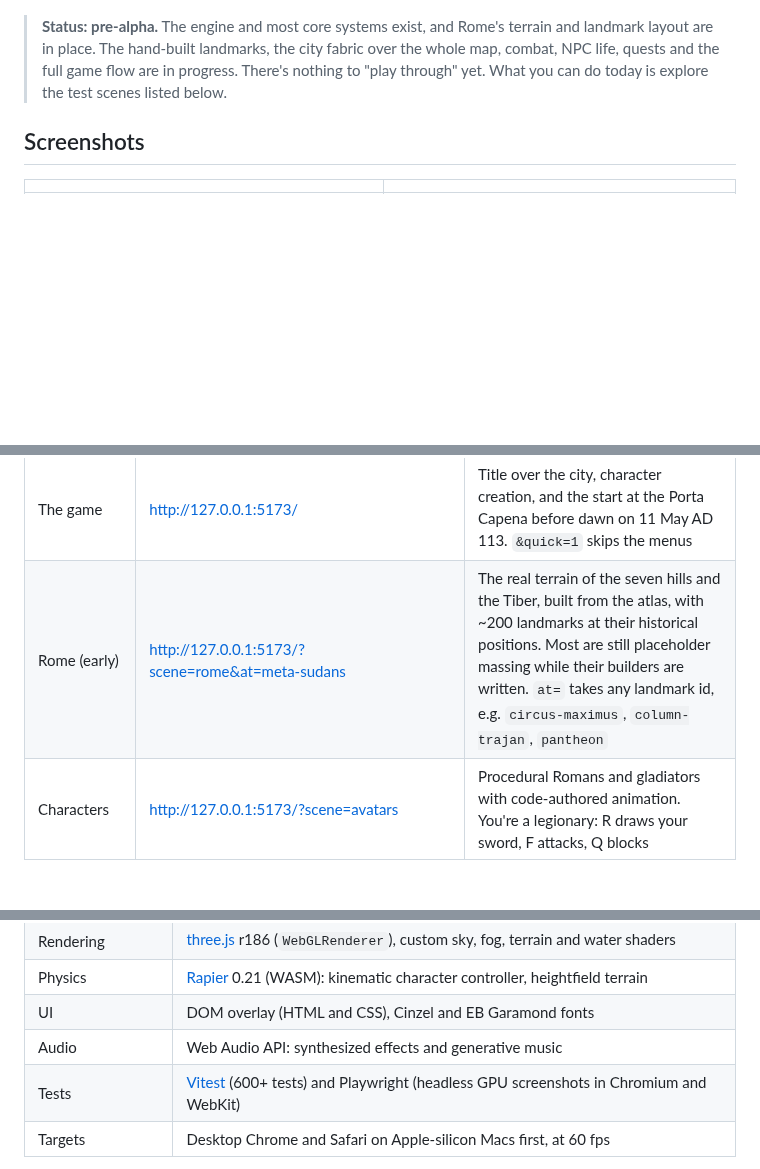
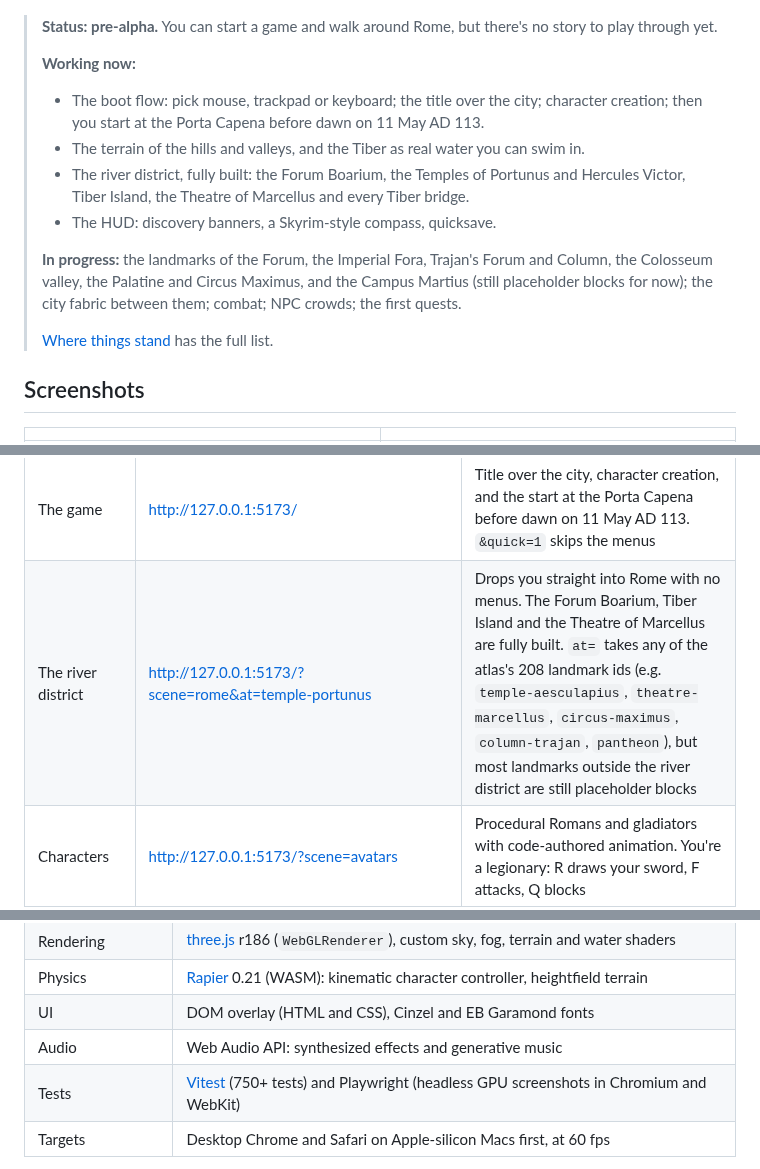
Before and after one commit to scootsmagoo/skyrome, a Markdown page: README.md, 3 parts joined by grey strips. Rendered like a GitHub page; blank space fills up the shorter version.

```diff
--- a/README.md
+++ b/README.md
@@ -8,7 +8,17 @@ The game opens at dawn on 11 May 113 at the Porta Capena. Trajan's Forum and Col
 
 ![The architecture gallery: triumphal arches, the Column, a temple, the amphitheatre arcade, a domed hall and the classical orders](docs/images/architecture.jpg)
 
-> **Status: pre-alpha.** The engine and most core systems exist, and Rome's terrain and landmark layout are in place. The hand-built landmarks, the city fabric over the whole map, combat, NPC life, quests and the full game flow are in progress. There's nothing to "play through" yet. What you can do today is explore the test scenes listed below.
+> **Status: pre-alpha.** You can start a game and walk around Rome, but there's no story to play through yet.
+>
+> **Working now:**
+> - The boot flow: pick mouse, trackpad or keyboard; the title over the city; character creation; then you start at the Porta Capena before dawn on 11 May AD 113.
+> - The terrain of the hills and valleys, and the Tiber as real water you can swim in.
+> - The river district, fully built: the Forum Boarium, the Temples of Portunus and Hercules Victor, Tiber Island, the Theatre of Marcellus and every Tiber bridge.
+> - The HUD: discovery banners, a Skyrim-style compass, quicksave.
+>
+> **In progress:** the landmarks of the Forum, the Imperial Fora, Trajan's Forum and Column, the Colosseum valley, the Palatine and Circus Maximus, and the Campus Martius (still placeholder blocks for now); the city fabric between them; combat; NPC crowds; the first quests.
+>
+> [Where things stand](#where-things-stand) has the full list.
 
 ## Screenshots
 
@@ -33,7 +45,7 @@ Then open one of these scenes. Click into the game to look around and press Esc
 | Scene | URL | What it shows |
 |---|---|---|
 | The game | http://127.0.0.1:5173/ | Title over the city, character creation, and the start at the Porta Capena before dawn on 11 May AD 113. `&quick=1` skips the menus |
-| Rome (early) | http://127.0.0.1:5173/?scene=rome&at=meta-sudans | The real terrain of the seven hills and the Tiber, built from the atlas, with ~200 landmarks at their historical positions. Most are still placeholder massing while their builders are written. `at=` takes any landmark id, e.g. `circus-maximus`, `column-trajan`, `pantheon` |
+| The river district | http://127.0.0.1:5173/?scene=rome&at=temple-portunus | Drops you straight into Rome with no menus. The Forum Boarium, Tiber Island and the Theatre of Marcellus are fully built. `at=` takes any of the atlas's 208 landmark ids (e.g. `temple-aesculapius`, `theatre-marcellus`, `circus-maximus`, `column-trajan`, `pantheon`), but most landmarks outside the river district are still placeholder blocks |
 | Characters | http://127.0.0.1:5173/?scene=avatars | Procedural Romans and gladiators with code-authored animation. You're a legionary: R draws your sword, F attacks, Q blocks |
 | Architecture | http://127.0.0.1:5173/?scene=arch | The classical kit: orders, temples, arches, the amphitheatre arcade, the Column, domes, statues |
 | Street | http://127.0.0.1:5173/?scene=fabric | A neighbourhood of insulae, shops, stalls, fountains and trees |
@@ -75,7 +87,7 @@ The game is designed to be fully playable on a Mac trackpad, so every mouse acti
 | Physics | [Rapier](https://rapier.rs) 0.21 (WASM): kinematic character controller, heightfield terrain |
 | UI | DOM overlay (HTML and CSS), Cinzel and EB Garamond fonts |
 | Audio | Web Audio API: synthesized effects and generative music |
-| Tests | [Vitest](https://vitest.dev) (600+ tests) and Playwright (headless GPU screenshots in Chromium and WebKit) |
+| Tests | [Vitest](https://vitest.dev) (750+ tests) and Playwright (headless GPU screenshots in Chromium and WebKit) |
 | Targets | Desktop Chrome and Safari on Apple-silicon Macs first, at 60 fps |
 
 Why the browser and not Unreal or Bethesda's Creation Engine? Creation isn't licensable outside Skyrim mods. Unreal is editor-driven and built around binary assets, which AI agents can't easily work on. The browser lets agents build and test everything as code and lets anyone play from a link. The game data and rules are plain TypeScript and could be ported later. [`docs/research/tech.md`](docs/research/tech.md) has the full comparison.
```
Also changed, not shown: other parts of README.md (+22 -0 lines), docs/images/controls.jpg (added), docs/images/forum-boarium.jpg (added).
